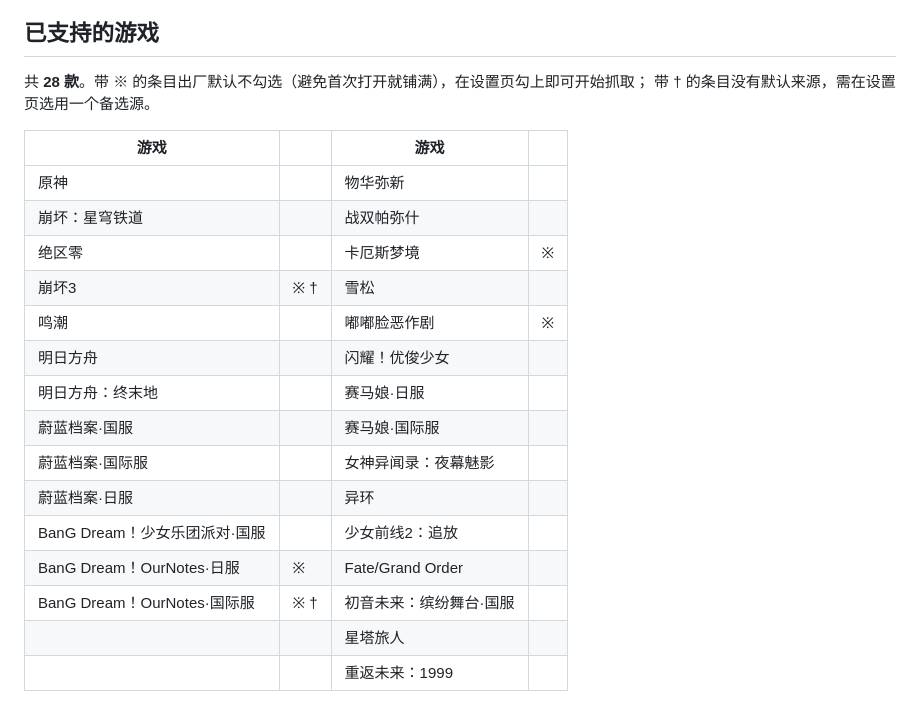
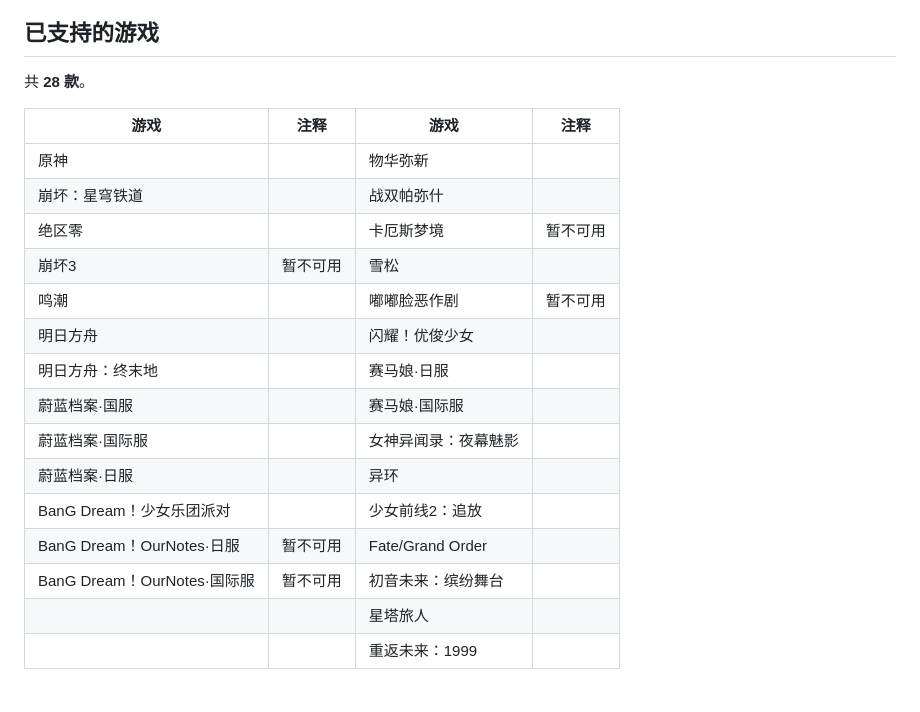
Before and after one commit to EastMG/gacha-calendar-extension, a Markdown page: README.md, the part around the change. Rendered like a GitHub page.

Commit message:
docs(readme): 游戏表的注释列严格对齐上游原文（去掉自创的 ※/† 图例）
用户要求：布局保持双列（四列）不变，但**注释列必须按原项目写法**，不得改变含义。

**改动**
- 注释列改用上游 README 的原文：仅 5 条标「暂不可用」，其余留空
  （崩坏3 / BanG Dream！OurNotes 日服 / BanG Dream！OurNotes 国际服 / 卡厄斯梦境 / 嘟嘟脸恶作剧）
- 删除此前自创的 ※（出厂默认隐藏）/ †（未配置默认源）标注与图例 ——
  这两个记号表达的是**扩展侧的行为**，与原项目「暂不可用」不是同一个含义，容易被误读
- 顺带把两个多余后缀去掉（BanG Dream！少女乐团派对、初音未来：缤纷舞台：
  上游各只有一条，按"多服务器才加 ·服务器 后缀"的规则应为裸名）

**验证**：写脚本把扩展 README 的表与 `git show origin/main:README.md` 逐条比对，
28 条的名称与注释**全部一致**（含「暂不可用」原文），零差异。

```diff
--- a/README.md
+++ b/README.md
@@ -29,24 +29,23 @@ Chrome / Edge 通用（Manifest V3）。
 
 ## 已支持的游戏
 
-共 **28 款**。带 ※ 的条目出厂默认不勾选（避免首次打开就铺满），在设置页勾上即可开始抓取；
-带 † 的条目没有默认来源，需在设置页选用一个备选源。
+共 **28 款**。
 
-| 游戏 | | 游戏 | |
+| 游戏 | 注释 | 游戏 | 注释 |
 |---|---|---|---|
 | 原神 | | 物华弥新 | |
 | 崩坏：星穹铁道 | | 战双帕弥什 | |
-| 绝区零 | | 卡厄斯梦境 | ※ |
-| 崩坏3 | ※ † | 雪松 | |
-| 鸣潮 | | 嘟嘟脸恶作剧 | ※ |
+| 绝区零 | | 卡厄斯梦境 | 暂不可用 |
+| 崩坏3 | 暂不可用 | 雪松 | |
+| 鸣潮 | | 嘟嘟脸恶作剧 | 暂不可用 |
 | 明日方舟 | | 闪耀！优俊少女 | |
 | 明日方舟：终末地 | | 赛马娘·日服 | |
 | 蔚蓝档案·国服 | | 赛马娘·国际服 | |
 | 蔚蓝档案·国际服 | | 女神异闻录：夜幕魅影 | |
 | 蔚蓝档案·日服 | | 异环 | |
-| BanG Dream！少女乐团派对·国服 | | 少女前线2：追放 | |
-| BanG Dream！OurNotes·日服 | ※ | Fate/Grand Order | |
-| BanG Dream！OurNotes·国际服 | ※ † | 初音未来：缤纷舞台·国服 | |
+| BanG Dream！少女乐团派对 | | 少女前线2：追放 | |
+| BanG Dream！OurNotes·日服 | 暂不可用 | Fate/Grand Order | |
+| BanG Dream！OurNotes·国际服 | 暂不可用 | 初音未来：缤纷舞台 | |
 | | | 星塔旅人 | |
 | | | 重返未来：1999 | |
 
```
